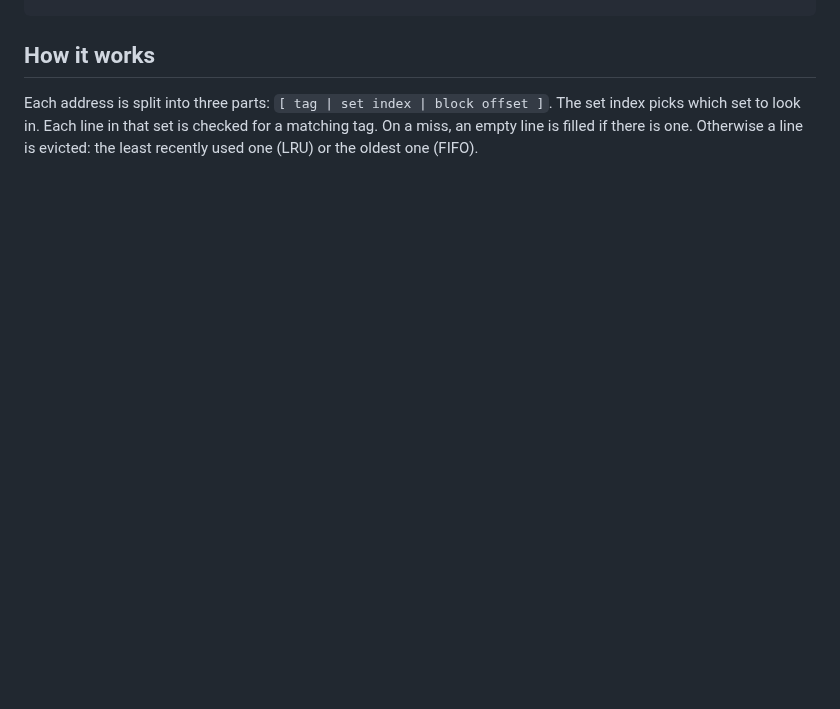
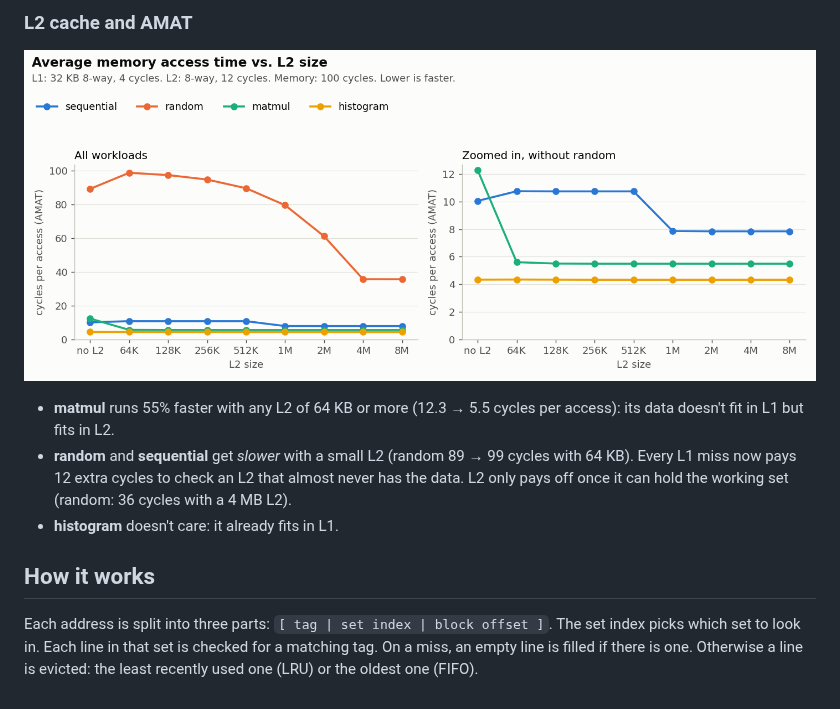
Before and after one commit to s4ig0n/Cache-Simulator, a Markdown page: README.md, the part around one of its changes. Rendered like a GitHub page; pictures changed too: results/l2_amat.png (added); blank space fills up the shorter version.

```diff
--- a/README.md
+++ b/README.md
@@ -122,3 +181,13 @@ valgrind --tool=lackey --trace-mem=yes --log-file=prog.trace ./your_program
+### L2 cache and AMAT
+
+![L2 AMAT](results/l2_amat.png)
+
+- **matmul** runs 55% faster with any L2 of 64 KB or more (12.3 → 5.5 cycles per access): its data doesn't fit in L1 but fits in L2.
+- **random** and **sequential** get *slower* with a small L2 (random 89 → 99 cycles with 64 KB). Every L1 miss now
+  pays 12 extra cycles to check an L2 that almost never has the data. L2 only pays off once it can hold the working set
+  (random: 36 cycles with a 4 MB L2).
+- **histogram** doesn't care: it already fits in L1.
+
 ## How it works
 
 Each address is split into three parts: `[ tag | set index | block offset ]`.
```
Also changed, not shown: other parts of README.md (+60 -1 lines), results/associativity.png (added), results/block_size.png (added), results/cache_size.png (added), results/replacement.png (added), results/write_policy.png (added), 7 other files.
